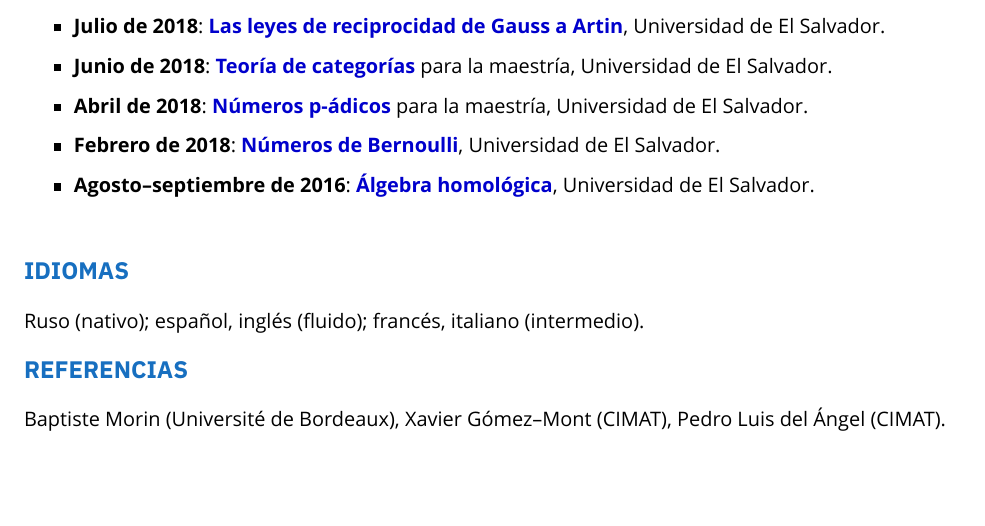
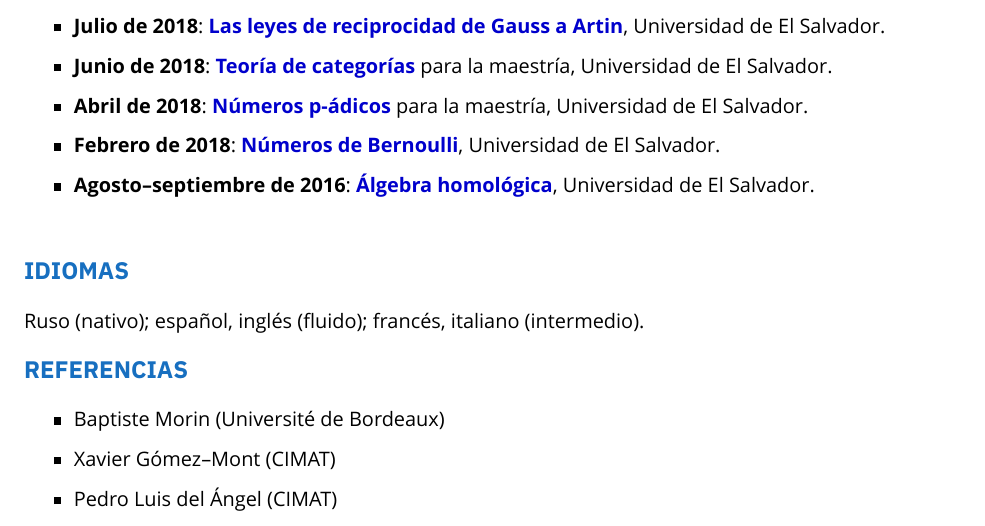
Before and after one commit to alexey-beshenov/latex-cv, a LaTeX CV (cv-alexey-beshenov.tex): part of page 3 of 3, cut so that both start at the same text, the shorter picture padded with empty space. Compiled offline with XeLaTeX.

Commit message:
{itemize}

```diff
--- a/cv-alexey-beshenov.tex
+++ b/cv-alexey-beshenov.tex
@@ -251,8 +251,10 @@ Ruso (nativo); español, inglés (fluido); francés, italiano (intermedio).
 
 {\color{RoyalBlue}\section*{REFERENCIAS}}
 
-Baptiste Morin (Université de Bordeaux),
-Xavier Gómez--Mont (CIMAT),
-Pedro Luis del Ángel (CIMAT).
+\begin{itemize}
+\item Baptiste Morin (Université de Bordeaux)
+\item Xavier Gómez--Mont (CIMAT)
+\item Pedro Luis del Ángel (CIMAT)
+\end{itemize}
 
 \end{document}
```
